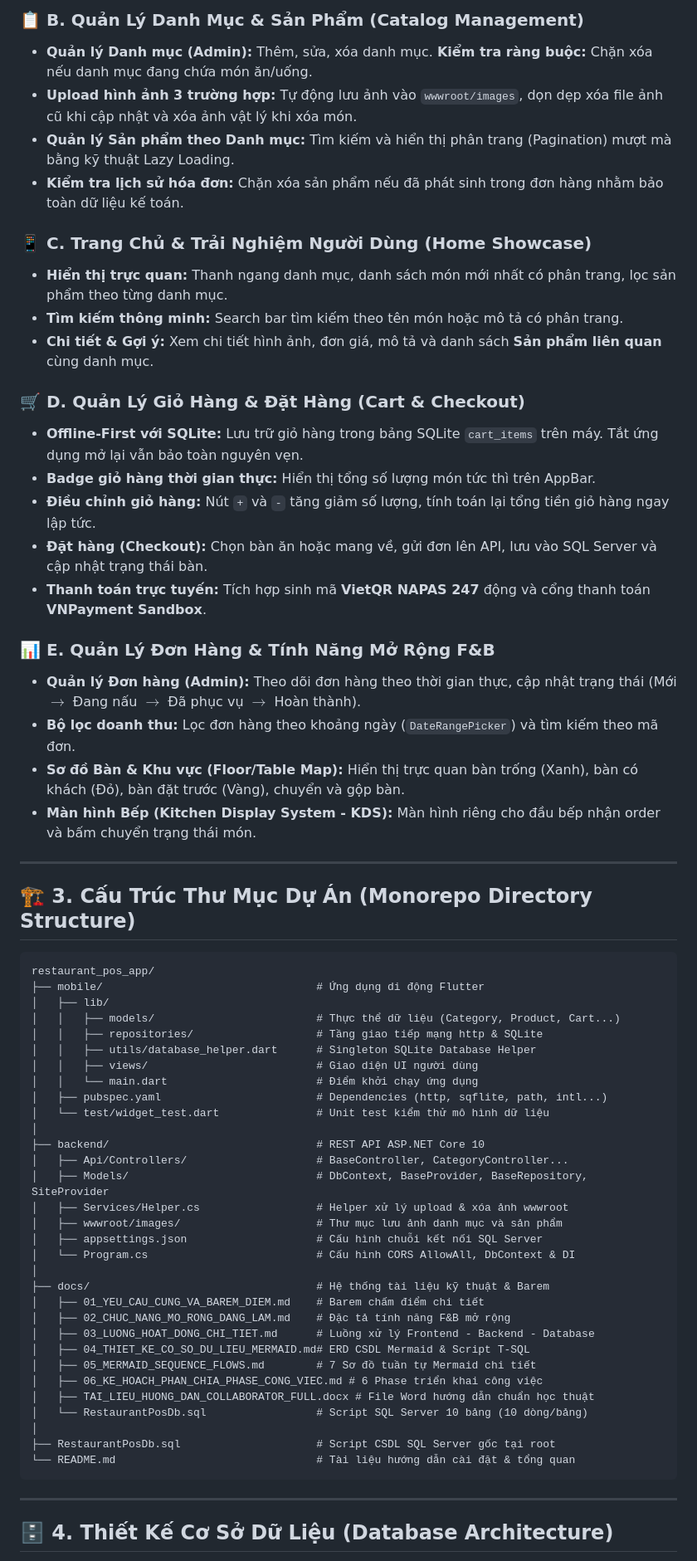
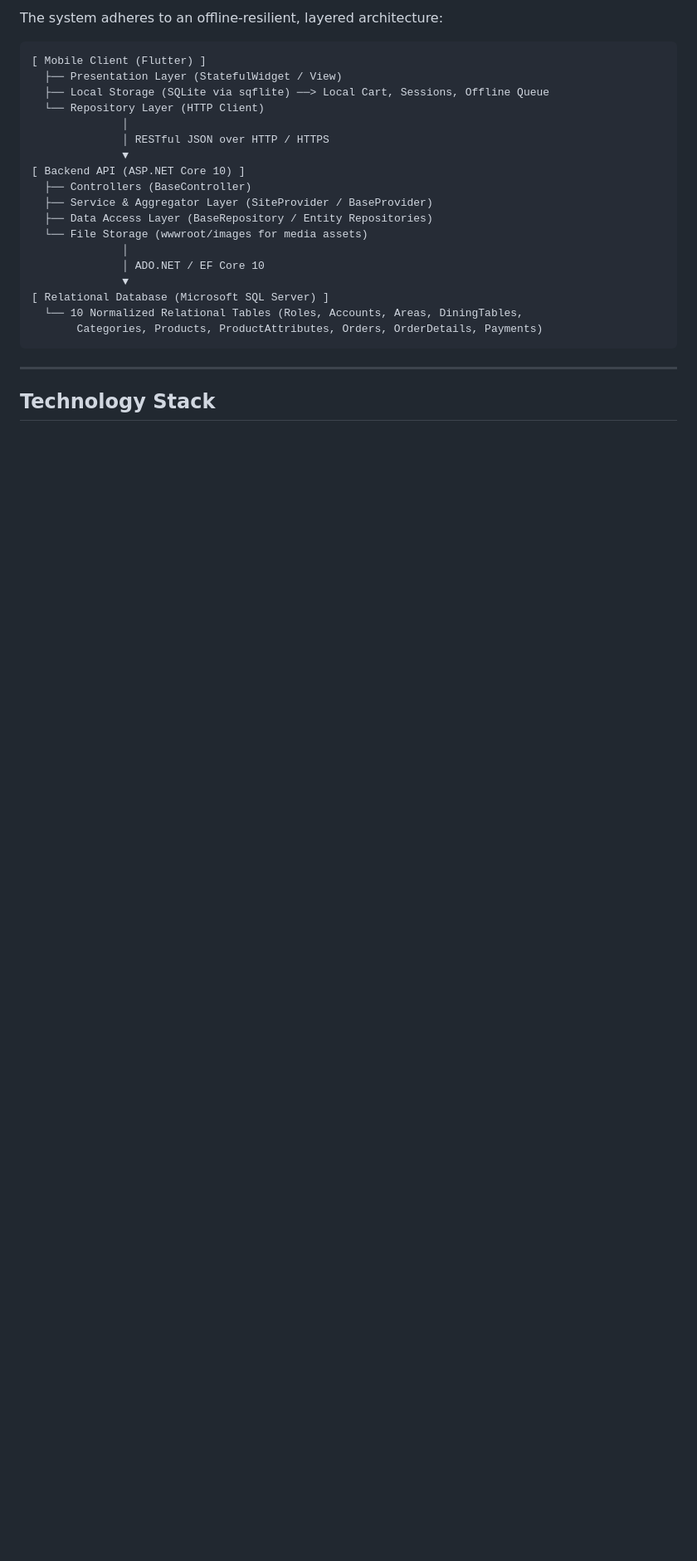
Before and after one commit to TanNguyen234/restaurant-pos-system, a Markdown page: README.md, the part around one of its changes. Shown at 83% size. GitHub-like rendering; blank space fills up the shorter version.

Commit message:
docs: rewrite README to senior engineering standards without emojis

````diff
--- a/README.md
+++ b/README.md
@@ -38,66 +9,27 @@ Dự án được xây dựng theo chuẩn **Monorepo** với 3 phân vùng chí
-### 📋 B. Quản Lý Danh Mục & Sản Phẩm (Catalog Management)
-- **Quản lý Danh mục (Admin):** Thêm, sửa, xóa danh mục. **Kiểm tra ràng buộc:** Chặn xóa nếu danh mục đang chứa món ăn/uống.
-- **Upload hình ảnh 3 trường hợp:** Tự động lưu ảnh vào `wwwroot/images`, dọn dẹp xóa file ảnh cũ khi cập nhật và xóa ảnh vật lý khi xóa món.
-- **Quản lý Sản phẩm theo Danh mục:** Tìm kiếm và hiển thị phân trang (Pagination) mượt mà bằng kỹ thuật Lazy Loading.
-- **Kiểm tra lịch sử hóa đơn:** Chặn xóa sản phẩm nếu đã phát sinh trong đơn hàng nhằm bảo toàn dữ liệu kế toán.
-
-### 📱 C. Trang Chủ & Trải Nghiệm Người Dùng (Home Showcase)
-- **Hiển thị trực quan:** Thanh ngang danh mục, danh sách món mới nhất có phân trang, lọc sản phẩm theo từng danh mục.
-- **Tìm kiếm thông minh:** Search bar tìm kiếm theo tên món hoặc mô tả có phân trang.
-- **Chi tiết & Gợi ý:** Xem chi tiết hình ảnh, đơn giá, mô tả và danh sách **Sản phẩm liên quan** cùng danh mục.
-
-### 🛒 D. Quản Lý Giỏ Hàng & Đặt Hàng (Cart & Checkout)
-- **Offline-First với SQLite:** Lưu trữ giỏ hàng trong bảng SQLite `cart_items` trên máy. Tắt ứng dụng mở lại vẫn bảo toàn nguyên vẹn.
-- **Badge giỏ hàng thời gian thực:** Hiển thị tổng số lượng món tức thì trên AppBar.
-- **Điều chỉnh giỏ hàng:** Nút `+` và `-` tăng giảm số lượng, tính toán lại tổng tiền giỏ hàng ngay lập tức.
-- **Đặt hàng (Checkout):** Chọn bàn ăn hoặc mang về, gửi đơn lên API, lưu vào SQL Server và cập nhật trạng thái bàn.
-- **Thanh toán trực tuyến:** Tích hợp sinh mã **VietQR NAPAS 247** động và cổng thanh toán **VNPayment Sandbox**.
-
-### 📊 E. Quản Lý Đơn Hàng & Tính Năng Mở Rộng F&B
-- **Quản lý Đơn hàng (Admin):** Theo dõi đơn hàng theo thời gian thực, cập nhật trạng thái (Mới $\rightarrow$ Đang nấu $\rightarrow$ Đã phục vụ $\rightarrow$ Hoàn thành).
-- **Bộ lọc doanh thu:** Lọc đơn hàng theo khoảng ngày (`DateRangePicker`) và tìm kiếm theo mã đơn.
-- **Sơ đồ Bàn & Khu vực (Floor/Table Map):** Hiển thị trực quan bàn trống (Xanh), bàn có khách (Đỏ), bàn đặt trước (Vàng), chuyển và gộp bàn.
-- **Màn hình Bếp (Kitchen Display System - KDS):** Màn hình riêng cho đầu bếp nhận order và bấm chuyển trạng thái món.
-
----
-
-## 🏗️ 3. Cấu Trúc Thư Mục Dự Án (Monorepo Directory Structure)
+The system adheres to an offline-resilient, layered architecture:
 
 ```
-restaurant_pos_app/
-├── mobile/                                 # Ứng dụng di động Flutter
-│   ├── lib/
-│   │   ├── models/                         # Thực thể dữ liệu (Category, Product, Cart...)
-│   │   ├── repositories/                   # Tầng giao tiếp mạng http & SQLite
-│   │   ├── utils/database_helper.dart      # Singleton SQLite Database Helper
-│   │   ├── views/                          # Giao diện UI người dùng
-│   │   └── main.dart                       # Điểm khởi chạy ứng dụng
-│   ├── pubspec.yaml                        # Dependencies (http, sqflite, path, intl...)
-│   └── test/widget_test.dart               # Unit test kiểm thử mô hình dữ liệu
-│
-├── backend/                                # REST API ASP.NET Core 10
-│   ├── Api/Controllers/                    # BaseController, CategoryController...
-│   ├── Models/                             # DbContext, BaseProvider, BaseRepository, SiteProvider
-│   ├── Services/Helper.cs                  # Helper xử lý upload & xóa ảnh wwwroot
-│   ├── wwwroot/images/                     # Thư mục lưu ảnh danh mục và sản phẩm
-│   ├── appsettings.json                    # Cấu hình chuỗi kết nối SQL Server
-│   └── Program.cs                          # Cấu hình CORS AllowAll, DbContext & DI
-│
-├── docs/                                   # Hệ thống tài liệu kỹ thuật & Barem
-│   ├── 01_YEU_CAU_CUNG_VA_BAREM_DIEM.md    # Barem chấm điểm chi tiết
-│   ├── 02_CHUC_NANG_MO_RONG_DANG_LAM.md    # Đặc tả tính năng F&B mở rộng
-│   ├── 03_LUONG_HOAT_DONG_CHI_TIET.md      # Luồng xử lý Frontend - Backend - Database
-│   ├── 04_THIET_KE_CO_SO_DU_LIEU_MERMAID.md# ERD CSDL Mermaid & Script T-SQL
-│   ├── 05_MERMAID_SEQUENCE_FLOWS.md        # 7 Sơ đồ tuần tự Mermaid chi tiết
-│   ├── 06_KE_HOACH_PHAN_CHIA_PHASE_CONG_VIEC.md # 6 Phase triển khai công việc
-│   ├── TAI_LIEU_HUONG_DAN_COLLABORATOR_FULL.docx # File Word hướng dẫn chuẩn học thuật
-│   └── RestaurantPosDb.sql                 # Script SQL Server 10 bảng (10 dòng/bảng)
-│
-├── RestaurantPosDb.sql                     # Script CSDL SQL Server gốc tại root
-└── README.md                               # Tài liệu hướng dẫn cài đặt & tổng quan
+[ Mobile Client (Flutter) ]
+  ├── Presentation Layer (StatefulWidget / View)
+  ├── Local Storage (SQLite via sqflite) ──> Local Cart, Sessions, Offline Queue
+  └── Repository Layer (HTTP Client)
+              │
+              │ RESTful JSON over HTTP / HTTPS
+              ▼
+[ Backend API (ASP.NET Core 10) ]
+  ├── Controllers (BaseController)
+  ├── Service & Aggregator Layer (SiteProvider / BaseProvider)
+  ├── Data Access Layer (BaseRepository / Entity Repositories)
+  └── File Storage (wwwroot/images for media assets)
+              │
+              │ ADO.NET / EF Core 10
+              ▼
+[ Relational Database (Microsoft SQL Server) ]
+  └── 10 Normalized Relational Tables (Roles, Accounts, Areas, DiningTables,
+       Categories, Products, ProductAttributes, Orders, OrderDetails, Payments)
 ```
 
 ---
 
-## 🗄️ 4. Thiết Kế Cơ Sở Dữ Liệu (Database Architecture)
+## Technology Stack
 
````
Also changed, not shown: other parts of README.md (+194 -114 lines).
